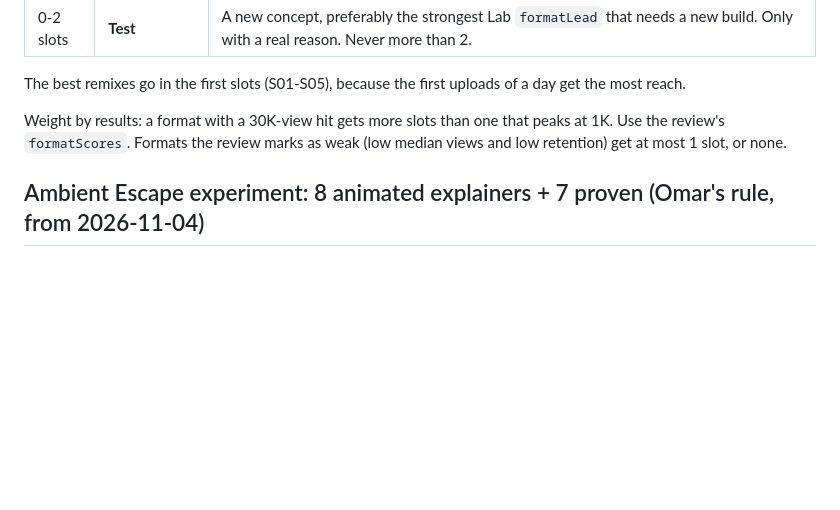
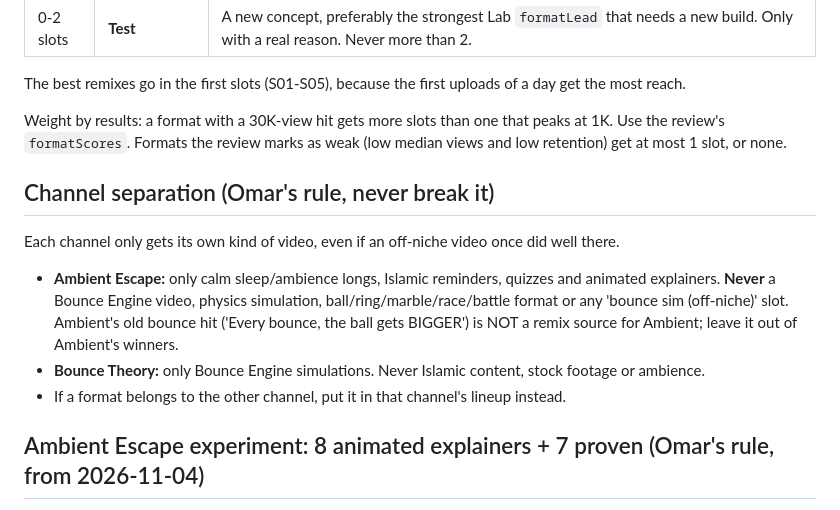
Before and after one commit to omarjaradat2006-sudo/agent-hq, a Markdown page: agents/formats/youtube-lineup.md, the part around the change. Drawn GitHub-style; blank space fills up the shorter version.

Commit message:
YouTube lineup: strict channel separation (no bounce sims on Ambient Escape)
Co-Authored-By: Claude Opus 5.5 <noreply@anthropic.com>
Claude-Session: https://claude.ai/code/session_01KJV5g9zA9B2gF5cJDjmGCP

```diff
--- a/agents/formats/youtube-lineup.md
+++ b/agents/formats/youtube-lineup.md
@@ -12,6 +12,12 @@ The lineup exists to repeat what already wins, not to experiment. Every slot mus
 The best remixes go in the first slots (S01-S05), because the first uploads of a day get the most reach.
 
 Weight by results: a format with a 30K-view hit gets more slots than one that peaks at 1K. Use the review's `formatScores`. Formats the review marks as weak (low median views and low retention) get at most 1 slot, or none.
+
+## Channel separation (Omar's rule, never break it)
+Each channel only gets its own kind of video, even if an off-niche video once did well there.
+- **Ambient Escape:** only calm sleep/ambience longs, Islamic reminders, quizzes and animated explainers. **Never** a Bounce Engine video, physics simulation, ball/ring/marble/race/battle format or any 'bounce sim (off-niche)' slot. Ambient's old bounce hit ('Every bounce, the ball gets BIGGER') is NOT a remix source for Ambient; leave it out of Ambient's winners.
+- **Bounce Theory:** only Bounce Engine simulations. Never Islamic content, stock footage or ambience.
+- If a format belongs to the other channel, put it in that channel's lineup instead.
 
 ## Ambient Escape experiment: 8 animated explainers + 7 proven (Omar's rule, from 2026-11-04)
 Omar's current Ambient Shorts are flat, so **every Ambient Escape lineup has exactly 8 animated explainer Shorts + 7 Shorts from the mix above** (the 7 = the strongest proven remixes). This overrides the 9-11 / 3-5 / 0-2 split for Ambient Shorts only; Bounce Theory is unchanged. Keep it until Omar changes it; the Performance Reviewer compares the two groups (views, % watched) in every review and says which wins.
```
